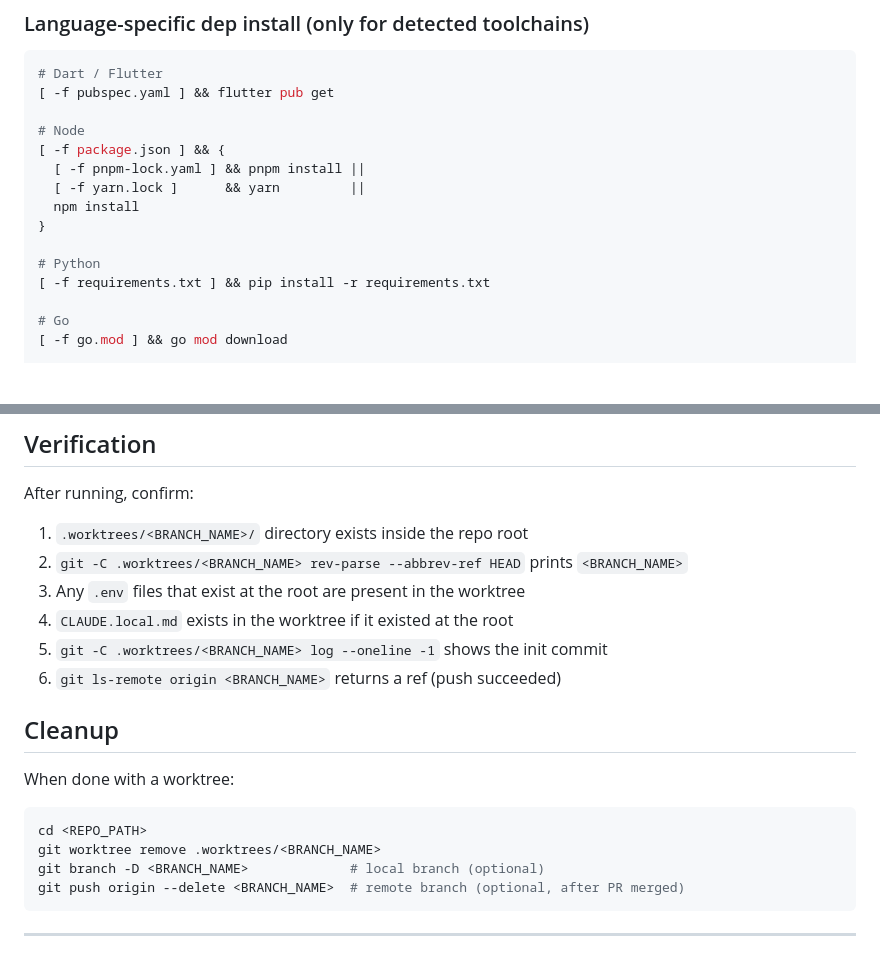
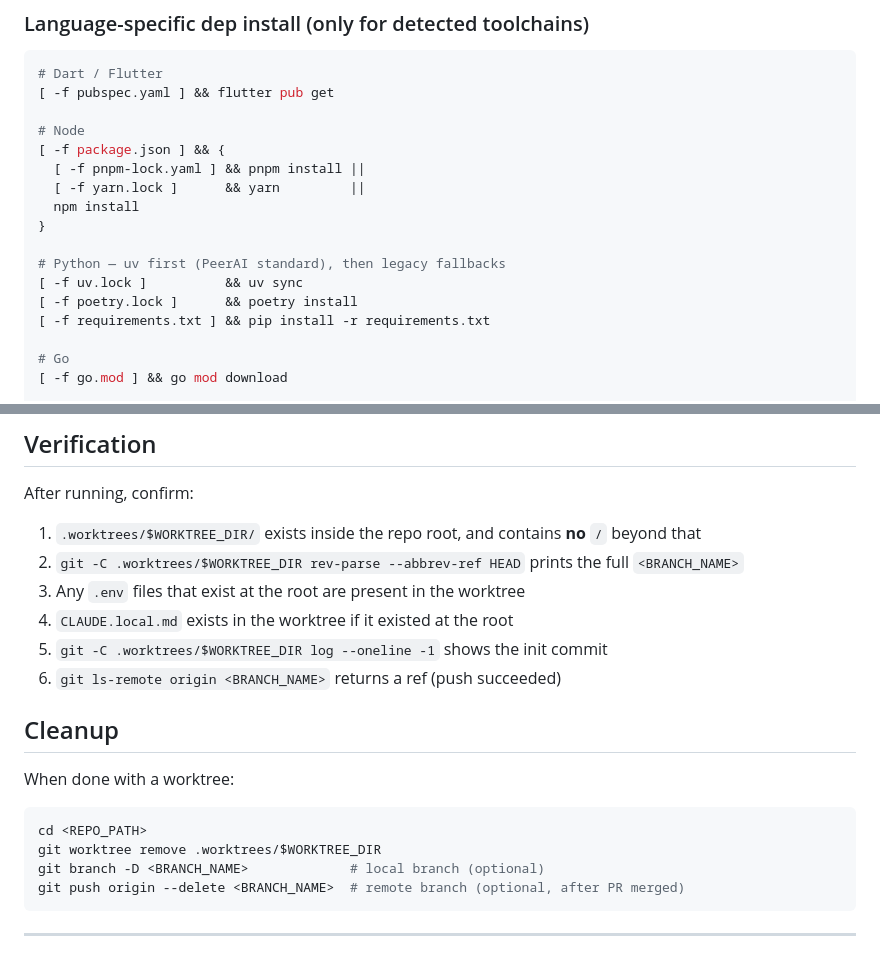
Before and after one commit to zarifaziz/agent-scripts, a Markdown page: skills/create-worktree/SKILL.md, 2 parts joined by grey strips. GitHub-like rendering; blank space fills up the shorter version.

````diff
--- a/skills/create-worktree/SKILL.md
+++ b/skills/create-worktree/SKILL.md
@@ -94,7 +152,9 @@ fi
   npm install
 }
 
-# Python
+# Python — uv first (PeerAI standard), then legacy fallbacks
+[ -f uv.lock ]          && uv sync
+[ -f poetry.lock ]      && poetry install
 [ -f requirements.txt ] && pip install -r requirements.txt
 
 # Go
@@ -118,11 +178,11 @@ git push -u origin <BRANCH_NAME>
 
 After running, confirm:
 
-1. `.worktrees/<BRANCH_NAME>/` directory exists inside the repo root
-2. `git -C .worktrees/<BRANCH_NAME> rev-parse --abbrev-ref HEAD` prints `<BRANCH_NAME>`
+1. `.worktrees/$WORKTREE_DIR/` exists inside the repo root, and contains **no** `/` beyond that
+2. `git -C .worktrees/$WORKTREE_DIR rev-parse --abbrev-ref HEAD` prints the full `<BRANCH_NAME>`
 3. Any `.env` files that exist at the root are present in the worktree
 4. `CLAUDE.local.md` exists in the worktree if it existed at the root
-5. `git -C .worktrees/<BRANCH_NAME> log --oneline -1` shows the init commit
+5. `git -C .worktrees/$WORKTREE_DIR log --oneline -1` shows the init commit
 6. `git ls-remote origin <BRANCH_NAME>` returns a ref (push succeeded)
 
 ## Cleanup
@@ -131,7 +191,7 @@ When done with a worktree:
 
 ```bash
 cd <REPO_PATH>
-git worktree remove .worktrees/<BRANCH_NAME>
+git worktree remove .worktrees/$WORKTREE_DIR
 git branch -D <BRANCH_NAME>             # local branch (optional)
 git push origin --delete <BRANCH_NAME>  # remote branch (optional, after PR merged)
 ```
````
Also changed, not shown: other parts of skills/create-worktree/SKILL.md (+67 -9 lines).
